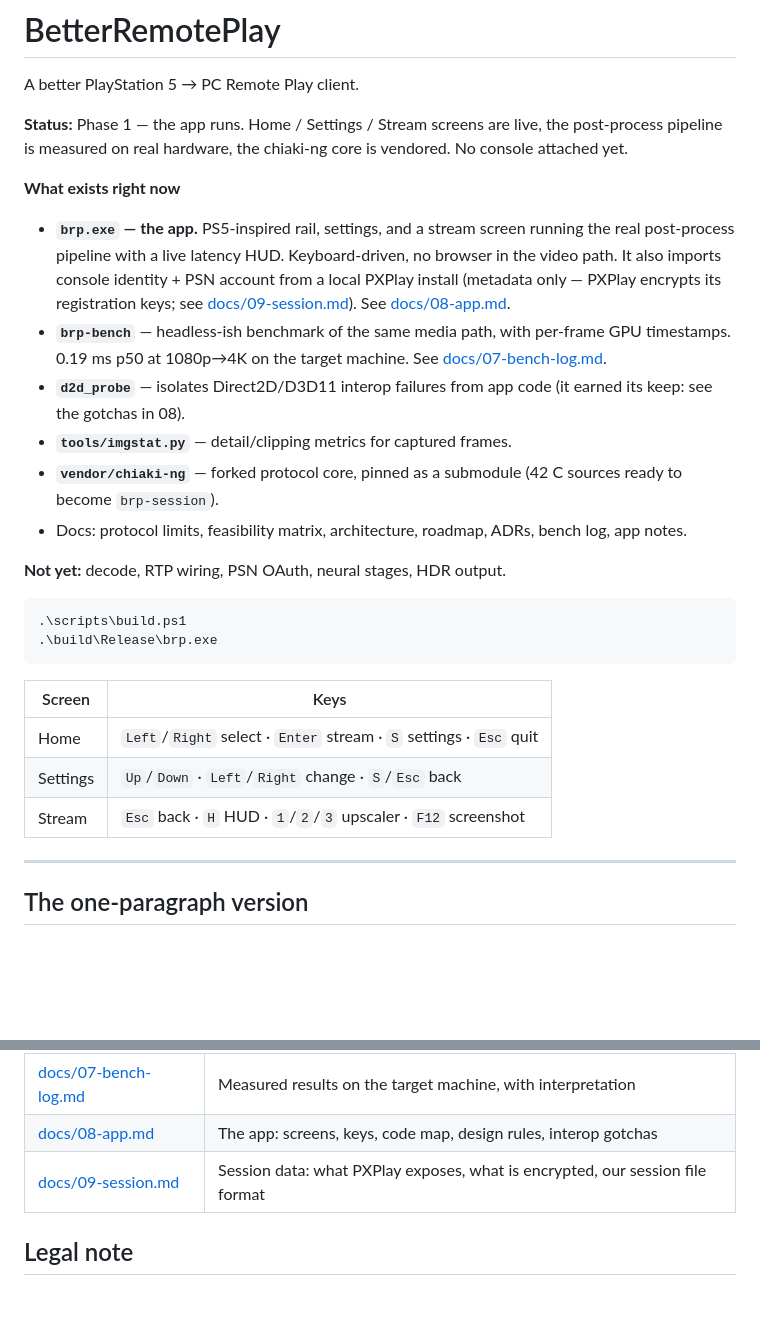
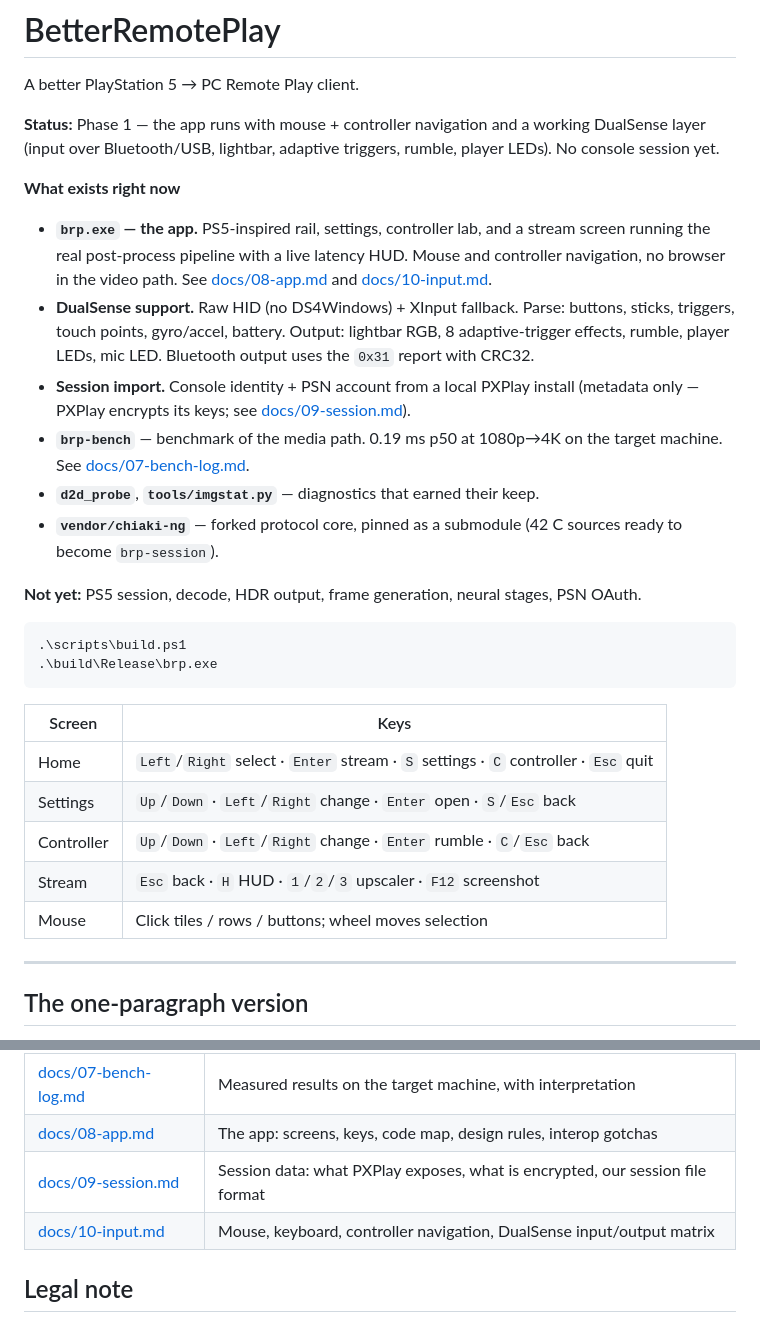
Before and after one commit to bulinatu/Veyla, a Markdown page: README.md, 2 parts joined by grey strips. Drawn GitHub-style; blank space fills up the shorter version.

Commit message:
Input: mouse navigation, HID+XInput controller, DualSense lightbar/triggers/rumble/LEDs, docs

````diff
--- a/README.md
+++ b/README.md
@@ -2,18 +2,18 @@
 
 A better PlayStation 5 → PC Remote Play client.
 
-**Status:** Phase 1 — the app runs. Home / Settings / Stream screens are live, the post-process pipeline is measured on real hardware, the chiaki-ng core is vendored. No console attached yet.
+**Status:** Phase 1 — the app runs with mouse + controller navigation and a working DualSense layer (input over Bluetooth/USB, lightbar, adaptive triggers, rumble, player LEDs). No console session yet.
 
 **What exists right now**
 
-- **`brp.exe` — the app.** PS5-inspired rail, settings, and a stream screen running the real post-process pipeline with a live latency HUD. Keyboard-driven, no browser in the video path. It also imports console identity + PSN account from a local PXPlay install (metadata only — PXPlay encrypts its registration keys; see [docs/09-session.md](docs/09-session.md)). See [docs/08-app.md](docs/08-app.md).
-- **`brp-bench`** — headless-ish benchmark of the same media path, with per-frame GPU timestamps. 0.19 ms p50 at 1080p→4K on the target machine. See [docs/07-bench-log.md](docs/07-bench-log.md).
-- **`d2d_probe`** — isolates Direct2D/D3D11 interop failures from app code (it earned its keep: see the gotchas in 08).
-- **`tools/imgstat.py`** — detail/clipping metrics for captured frames.
+- **`brp.exe` — the app.** PS5-inspired rail, settings, controller lab, and a stream screen running the real post-process pipeline with a live latency HUD. Mouse and controller navigation, no browser in the video path. See [docs/08-app.md](docs/08-app.md) and [docs/10-input.md](docs/10-input.md).
+- **DualSense support.** Raw HID (no DS4Windows) + XInput fallback. Parse: buttons, sticks, triggers, touch points, gyro/accel, battery. Output: lightbar RGB, 8 adaptive-trigger effects, rumble, player LEDs, mic LED. Bluetooth output uses the `0x31` report with CRC32.
+- **Session import.** Console identity + PSN account from a local PXPlay install (metadata only — PXPlay encrypts its keys; see [docs/09-session.md](docs/09-session.md)).
+- **`brp-bench`** — benchmark of the media path. 0.19 ms p50 at 1080p→4K on the target machine. See [docs/07-bench-log.md](docs/07-bench-log.md).
+- **`d2d_probe`**, **`tools/imgstat.py`** — diagnostics that earned their keep.
 - **`vendor/chiaki-ng`** — forked protocol core, pinned as a submodule (42 C sources ready to become `brp-session`).
-- Docs: protocol limits, feasibility matrix, architecture, roadmap, ADRs, bench log, app notes.
 
-**Not yet:** decode, RTP wiring, PSN OAuth, neural stages, HDR output.
+**Not yet:** PS5 session, decode, HDR output, frame generation, neural stages, PSN OAuth.
 
 ```powershell
 .\scripts\build.ps1
@@ -22,9 +22,11 @@ A better PlayStation 5 → PC Remote Play client.
 
 | Screen | Keys |
 |---|---|
-| Home | `Left`/`Right` select · `Enter` stream · `S` settings · `Esc` quit |
-| Settings | `Up`/`Down` · `Left`/`Right` change · `S`/`Esc` back |
+| Home | `Left`/`Right` select · `Enter` stream · `S` settings · `C` controller · `Esc` quit |
+| Settings | `Up`/`Down` · `Left`/`Right` change · `Enter` open · `S`/`Esc` back |
+| Controller | `Up`/`Down` · `Left`/`Right` change · `Enter` rumble · `C`/`Esc` back |
 | Stream | `Esc` back · `H` HUD · `1`/`2`/`3` upscaler · `F12` screenshot |
+| Mouse | Click tiles / rows / buttons; wheel moves selection |
 
 ---
 
@@ -84,6 +86,7 @@ Useful flags: `--width/--height` output size, `--src-width/--src-height` source
 | [docs/07-bench-log.md](docs/07-bench-log.md) | Measured results on the target machine, with interpretation |
 | [docs/08-app.md](docs/08-app.md) | The app: screens, keys, code map, design rules, interop gotchas |
 | [docs/09-session.md](docs/09-session.md) | Session data: what PXPlay exposes, what is encrypted, our session file format |
+| [docs/10-input.md](docs/10-input.md) | Mouse, keyboard, controller navigation, DualSense input/output matrix |
 
 ## Legal note
 
````
Also changed, not shown: docs/10-input.md (added, +139 -0 lines), docs/images/app-controller.png (added), docs/images/app-home.png, docs/images/app-settings.png, 8 other files.
